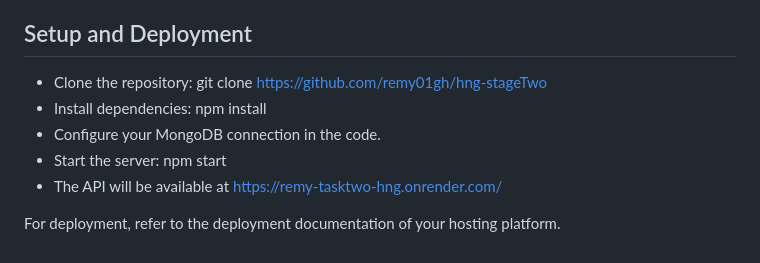
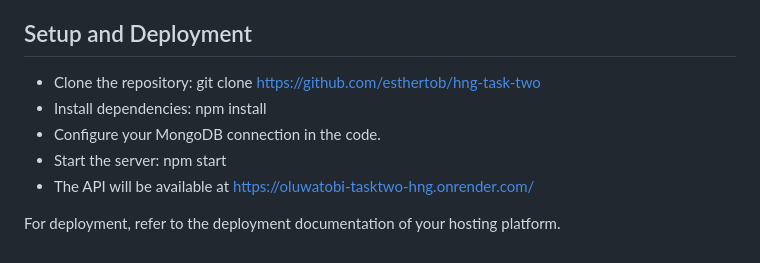
Before and after one commit to esthertob/hng-task-two, a Markdown page: README.md, the part around the change. GitHub-like rendering.

Commit message:
Changes url in documentation and readme file

```diff
--- a/README.md
+++ b/README.md
@@ -84,10 +84,10 @@ Delete a Person by ID or Name
 - Additional fields can be included in requests and responses based on requirements.
 
 ## Setup and Deployment
-- Clone the repository: git clone https://github.com/remy01gh/hng-stageTwo
+- Clone the repository: git clone https://github.com/esthertob/hng-task-two
 - Install dependencies: npm install
 - Configure your MongoDB connection in the code.
 - Start the server: npm start
-- The API will be available at https://remy-tasktwo-hng.onrender.com/
+- The API will be available at https://oluwatobi-tasktwo-hng.onrender.com/
 
 For deployment, refer to the deployment documentation of your hosting platform.
```
Also changed, not shown: DOCUMETATION.md (+2 -2 lines).
